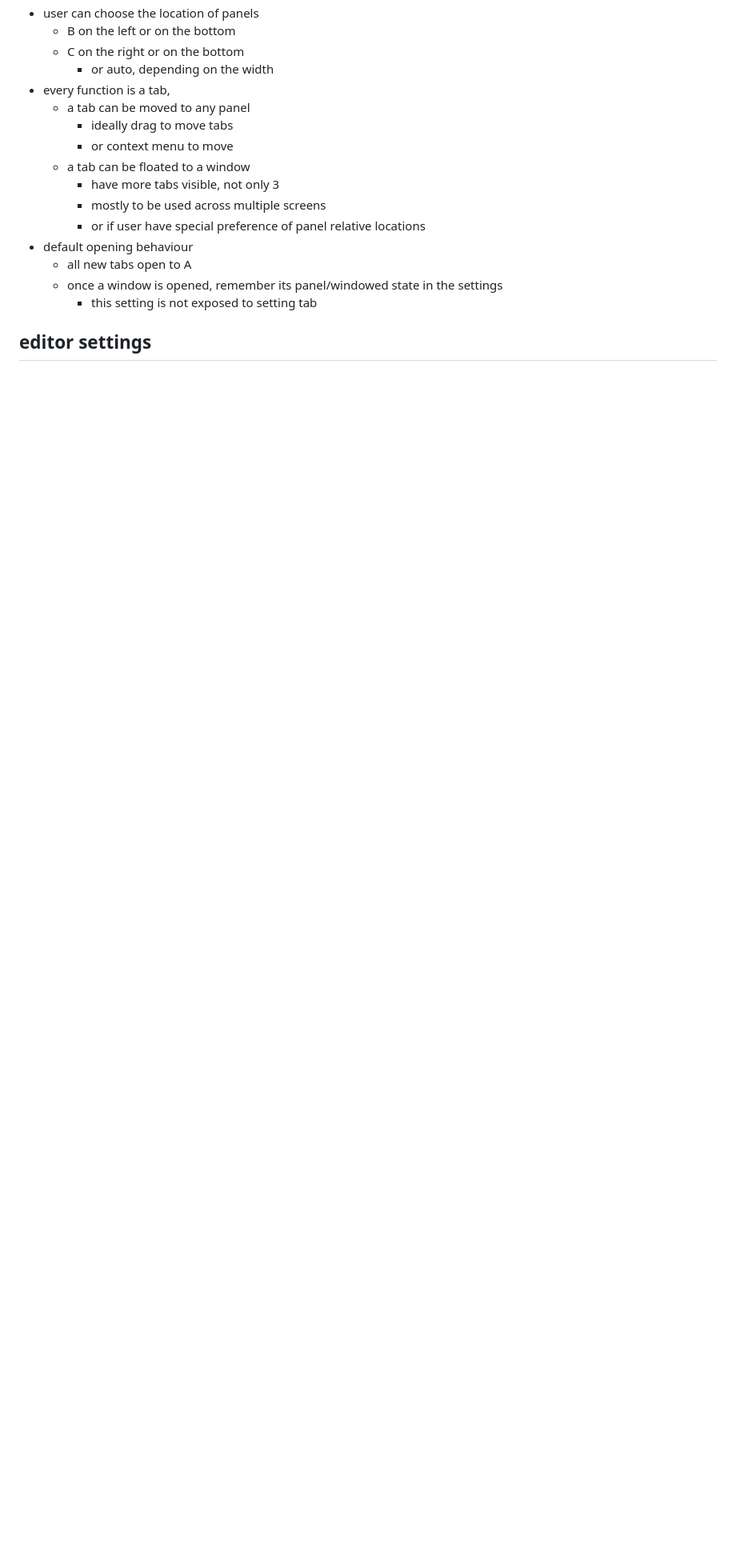
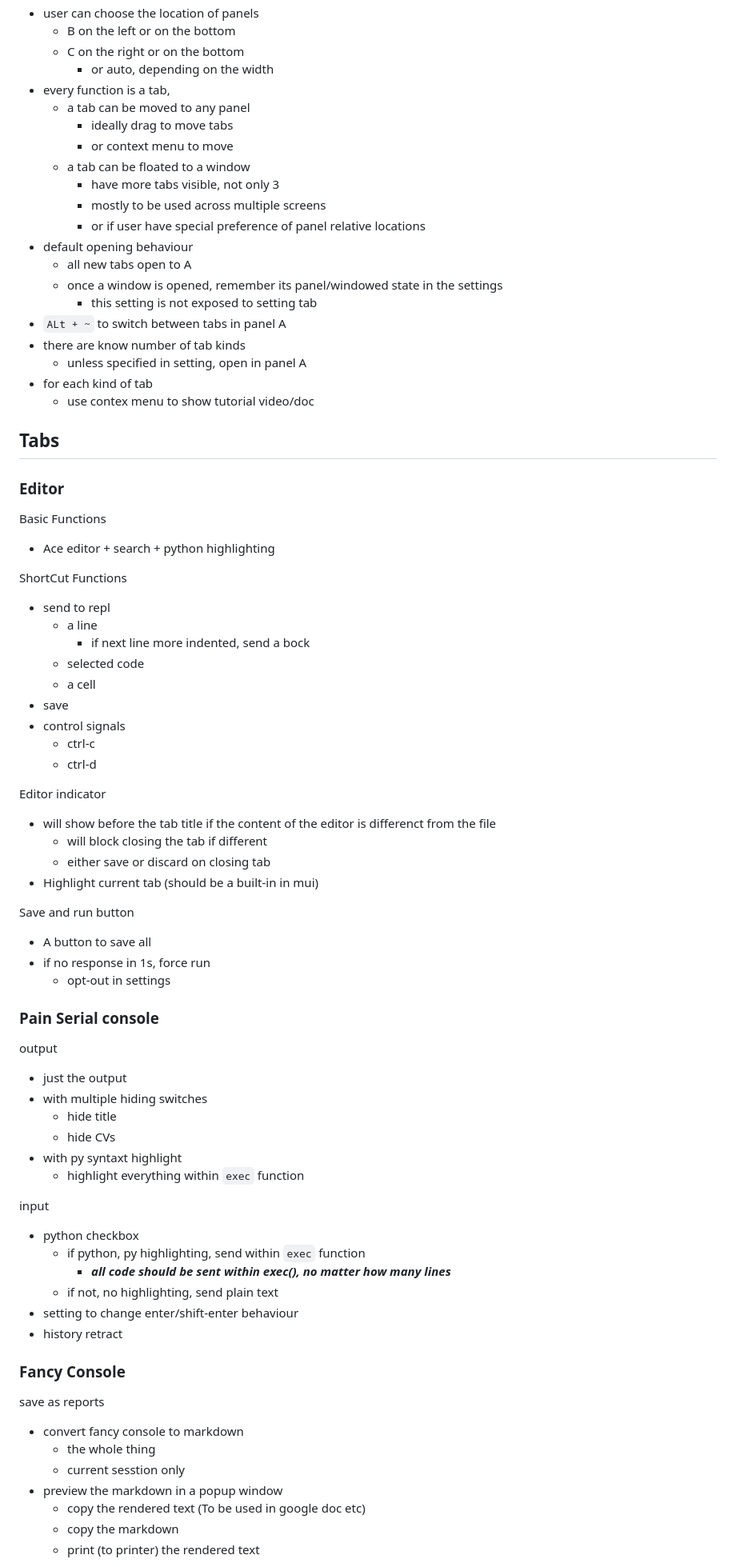
Before and after one commit to urfdvw/notes, a Markdown page: projects/20230725CircuitPythonOnlineIDE2.0/features.md, the part around the change printed below. Shown: that part at 80% size. GitHub-like rendering; blank space fills up the shorter version.

```diff
--- a/projects/20230725CircuitPythonOnlineIDE2.0/features.md
+++ b/projects/20230725CircuitPythonOnlineIDE2.0/features.md
@@ -110,5 +53,64 @@ What does it look like?
     - all new tabs open to A
     - once a window is opened, remember its panel/windowed state in the settings
         - this setting is not exposed to setting tab
+- `ALt + ~` to switch between tabs in panel A
+- there are know number of tab kinds
+    - unless specified in setting, open in panel A
+- for each kind of tab
+    - use contex menu to show tutorial video/doc
 
-## editor settings
+## Tabs
+### Editor
+Basic Functions
+- Ace editor + search + python highlighting
+
+ShortCut Functions
+- send to repl
+    - a line
+        - if next line more indented, send a bock
+    - selected code
+    - a cell
+- save
+- control signals
+    - ctrl-c
+    - ctrl-d
+
+Editor indicator
+- will show before the tab title if the content of the editor is differenct from the file
+    - will block closing the tab if different
+    - either save or discard on closing tab
+- Highlight current tab (should be a built-in in mui)
+
+Save and run button
+- A button to save all
+- if no response in 1s, force run
+    - opt-out in settings
+
+### Pain Serial console
+output
+- just the output
+- with multiple hiding switches
+    - hide title
+    - hide CVs
+- with py syntaxt highlight
+    - highlight everything within `exec` function
+
+input
+- python checkbox
+    - if python, py highlighting, send within `exec` function
+        - ***all code should be sent within exec(), no matter how many lines***
+    - if not, no highlighting, send plain text
+- setting to change enter/shift-enter behaviour
+- history retract
+
+### Fancy Console
+
+save as reports
+- convert fancy console to markdown
+    - the whole thing
+    - current sesstion only
+- preview the markdown in a popup window
+    - copy the rendered text (To be used in google doc etc)
+    - copy the markdown
+    - print (to printer) the rendered text
+
```
Also changed, not shown: other parts of projects/20230725CircuitPythonOnlineIDE2.0/features.md (+106 -80 lines).
